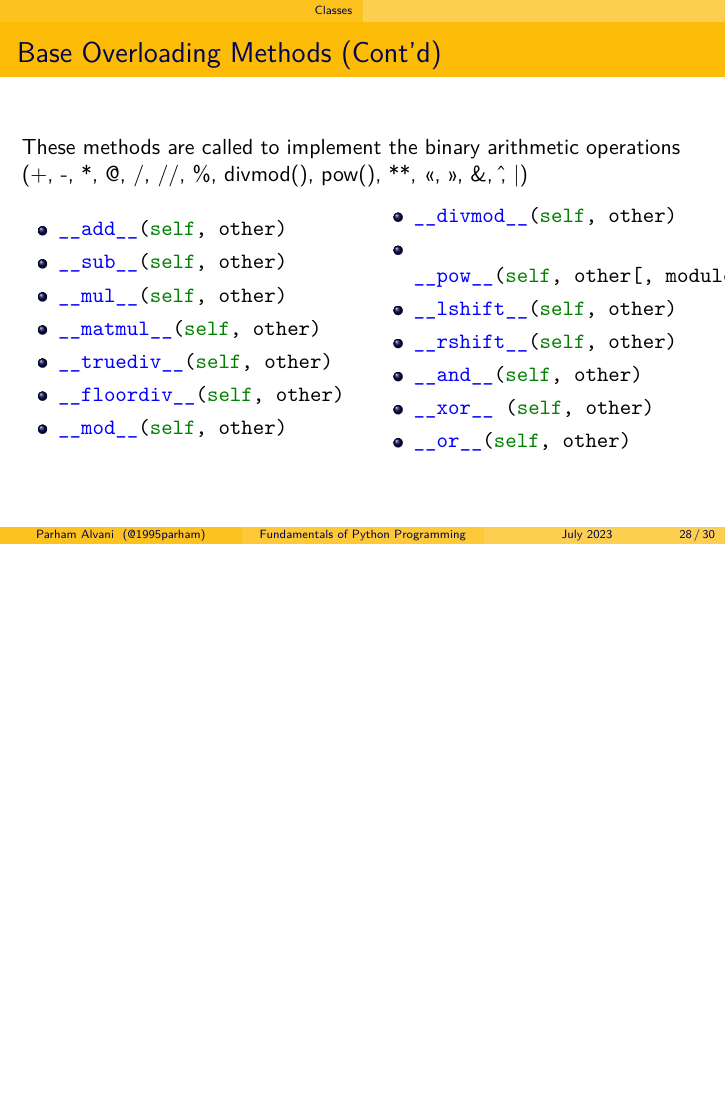
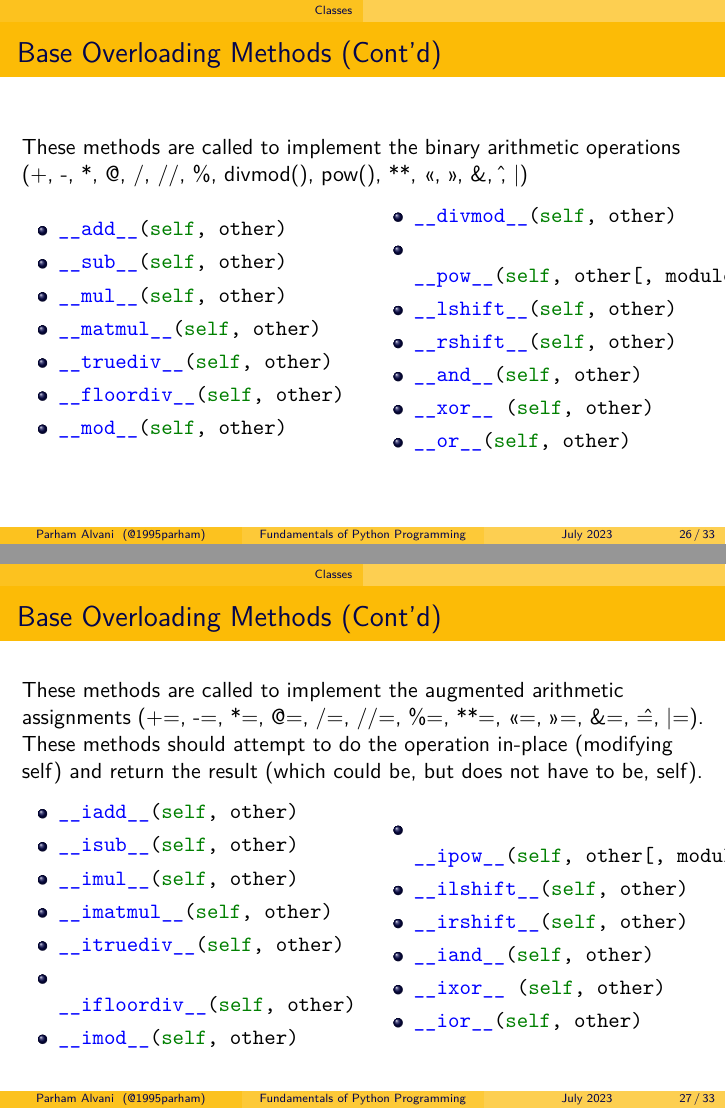
Before and after one commit to 1995parham-teaching/python101, LaTeX slides (presentation/introduction/main.tex): page 28 of 30 before the commit and pages 26 and 27 of 33 after it, the two joined at a grey line, the shorter picture padded with empty space. Compiled offline with XeLaTeX.

Commit message:
feat: update introduction presentation

```diff
--- a/presentation/introduction/main.tex
+++ b/presentation/introduction/main.tex
@@ -275,6 +253,36 @@ class SubClassName (ParentClass1[, ParentClass2, ...]):
   \end{columns}
 \end{frame}
 
+
+\begin{frame}
+	\frametitle{Base Overloading Methods (Cont'd)}
+  These methods are called to implement the augmented arithmetic assignments (+=, -=, *=, @=, /=, //=, \%=, **=, <<=, >>=, \&=, \^=, |=).
+  These methods should attempt to do the operation in-place (modifying self) and return the result (which could be, but does not have to be, self).
+  \begin{columns}
+    \begin{column}{.5\textwidth}
+      \begin{itemize}
+        \item \mintinline{python}|__iadd__(self, other)|
+        \item \mintinline{python}|__isub__(self, other)|
+        \item \mintinline{python}|__imul__(self, other)|
+        \item \mintinline{python}|__imatmul__(self, other)|
+        \item \mintinline{python}|__itruediv__(self, other)|
+        \item \mintinline{python}|__ifloordiv__(self, other)|
+        \item \mintinline{python}|__imod__(self, other)|
+      \end{itemize}
+    \end{column}
+    \begin{column}{.5\textwidth}
+      \begin{itemize}
+        \item \mintinline{python}|__ipow__(self, other[, modulo])|
+        \item \mintinline{python}|__ilshift__(self, other)|
+        \item \mintinline{python}|__irshift__(self, other)|
+        \item \mintinline{python}|__iand__(self, other)|
+        \item \mintinline{python}|__ixor__ (self, other)|
+        \item \mintinline{python}|__ior__(self, other)|
+      \end{itemize}
+    \end{column}
+  \end{columns}
+\end{frame}
+
 \begin{frame}
 	\frametitle{Data Hiding}
 			\begin{itemize}
```
Also changed, not shown: presentation/introduction/img/meta-class.jpg (renamed from presentation/figs/meta-class.jpg), presentation/introduction/img/multiple-inheritance.jpg (renamed from presentation/figs/multiple-inheritance.jpg), presentation/introduction/main.tex (64 more changed lines).
